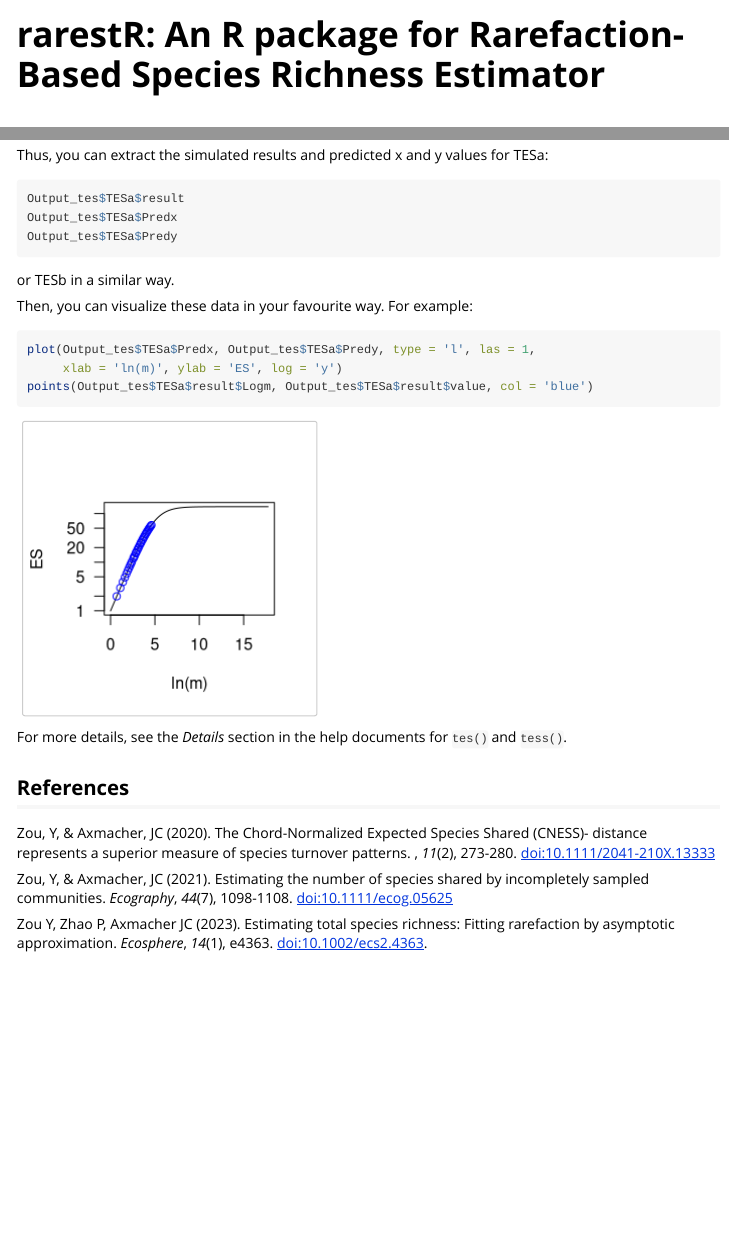
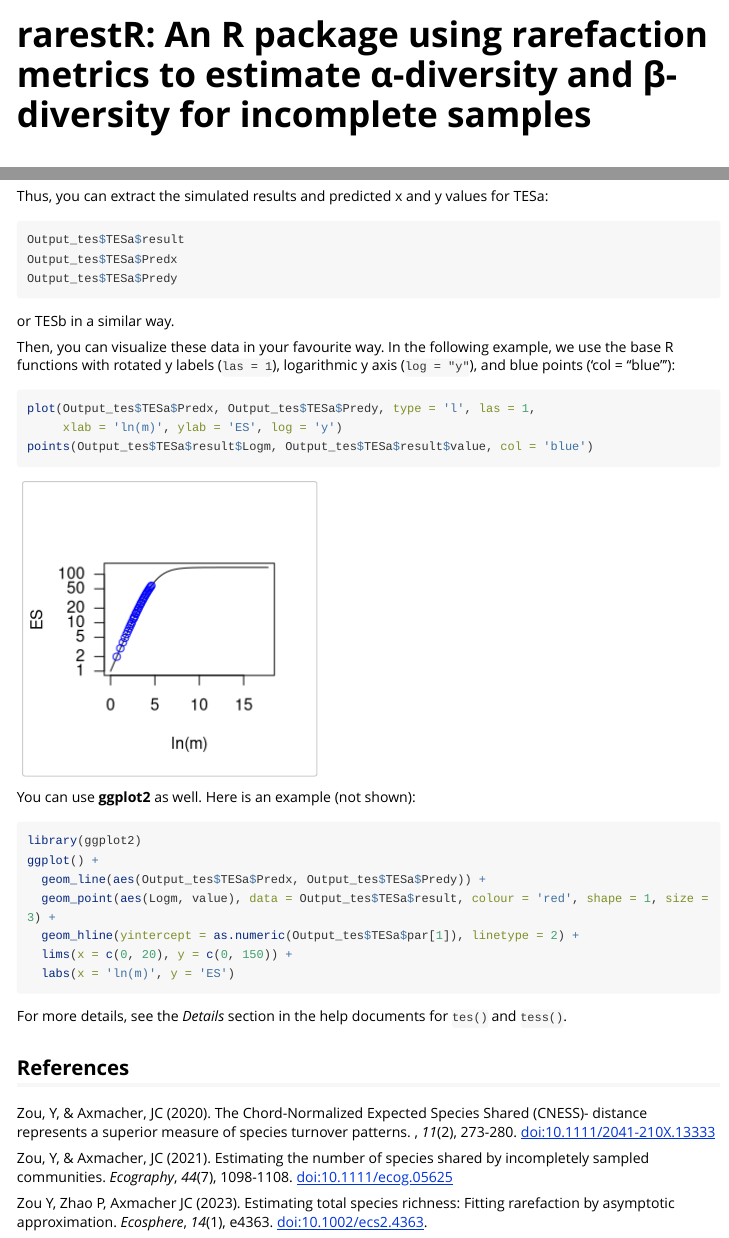
Before and after one commit to pzhaonet/rarestr, an R Markdown document (vignettes/rarestR.Rmd): the page in a window 1100 px wide, from its top, and a second part further down, joined at a grey line. Rendered offline with R 4.5, knitr and Pandoc, with nearby package versions; some code elsewhere in the file could not run offline; long lines of code are wrapped.

Commit message:
update vignette

````diff
--- a/vignettes/rarestR.Rmd
+++ b/vignettes/rarestR.Rmd
@@ -1,8 +1,8 @@
 ---
-title: "rarestR: An R package for Rarefaction-Based Species Richness Estimator"
+title: "rarestR: An R package using rarefaction metrics to estimate α-diversity and β-diversity for incomplete samples"
 output: rmarkdown::html_vignette
 vignette: >
-  %\VignetteIndexEntry{rarestR: An R package for Rarefaction-Based Species Richness Estimator}
+  %\VignetteIndexEntry{rarestR: An R package using rarefaction metrics to estimate α-diversity and β-diversity for incomplete samples}
   %\VignetteEngine{knitr::rmarkdown}
   \usepackage[utf8]{inputenc}
 ---
@@ -103,12 +103,24 @@ Output_tes$TESa$Predy
 
 or TESb in a similar way.
 
-Then, you can visualize these data in your favourite way. For example:
+Then, you can visualize these data in your favourite way. In the following example, we use the base R functions with rotated y labels (`las = 1`), logarithmic y axis (`log = "y"`), and blue points ('col = "blue"'):
 
 ```{r, fig.width=3, fig.height=3}
 plot(Output_tes$TESa$Predx, Output_tes$TESa$Predy, type = 'l', las = 1,
      xlab = 'ln(m)', ylab = 'ES', log = 'y')
 points(Output_tes$TESa$result$Logm, Output_tes$TESa$result$value, col = 'blue')
+```
+
+You can use **ggplot2** as well. Here is an example (not shown):
+
+```{r, eval=FALSE}
+library(ggplot2)
+ggplot() +
+  geom_line(aes(Output_tes$TESa$Predx, Output_tes$TESa$Predy)) +
+  geom_point(aes(Logm, value), data = Output_tes$TESa$result, colour = 'red', shape = 1, size = 3) +
+  geom_hline(yintercept = as.numeric(Output_tes$TESa$par[1]), linetype = 2) +
+  lims(x = c(0, 20), y = c(0, 150)) +
+  labs(x = 'ln(m)', y = 'ES')
 ```
 
 For more details, see the *Details* section in the help documents for `tes()` and `tess()`.
````
